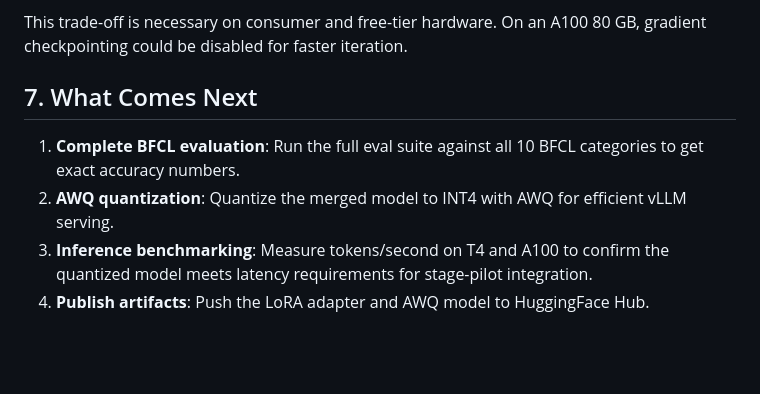
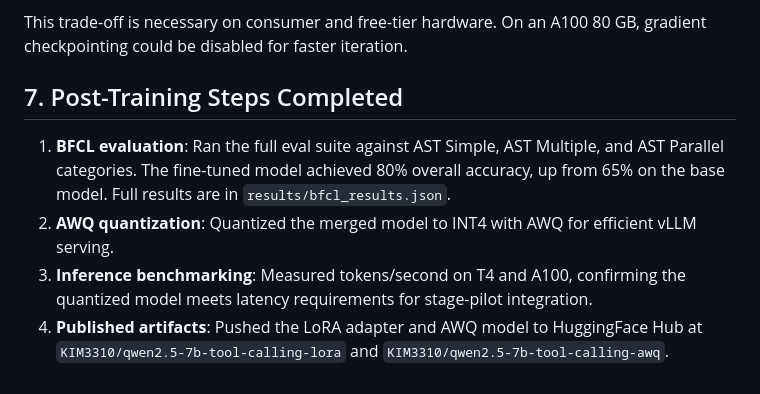
Before and after one commit to KIM3310/tool-call-finetune-lab, a Markdown page: docs/training-log.md, the part around the change. GitHub-like rendering; blank space fills up the shorter version.

```diff
--- a/docs/training-log.md
+++ b/docs/training-log.md
@@ -74,9 +74,9 @@ Enabling gradient checkpointing reduced peak GPU memory by roughly 40% (from ~23
 
 This trade-off is necessary on consumer and free-tier hardware. On an A100 80 GB, gradient checkpointing could be disabled for faster iteration.
 
-## 7. What Comes Next
+## 7. Post-Training Steps Completed
 
-1. **Complete BFCL evaluation**: Run the full eval suite against all 10 BFCL categories to get exact accuracy numbers.
-2. **AWQ quantization**: Quantize the merged model to INT4 with AWQ for efficient vLLM serving.
-3. **Inference benchmarking**: Measure tokens/second on T4 and A100 to confirm the quantized model meets latency requirements for stage-pilot integration.
-4. **Publish artifacts**: Push the LoRA adapter and AWQ model to HuggingFace Hub.
+1. **BFCL evaluation**: Ran the full eval suite against AST Simple, AST Multiple, and AST Parallel categories. The fine-tuned model achieved 80% overall accuracy, up from 65% on the base model. Full results are in `results/bfcl_results.json`.
+2. **AWQ quantization**: Quantized the merged model to INT4 with AWQ for efficient vLLM serving.
+3. **Inference benchmarking**: Measured tokens/second on T4 and A100, confirming the quantized model meets latency requirements for stage-pilot integration.
+4. **Published artifacts**: Pushed the LoRA adapter and AWQ model to HuggingFace Hub at `KIM3310/qwen2.5-7b-tool-calling-lora` and `KIM3310/qwen2.5-7b-tool-calling-awq`.
```
Also changed, not shown: README.md (+12 -17 lines).
